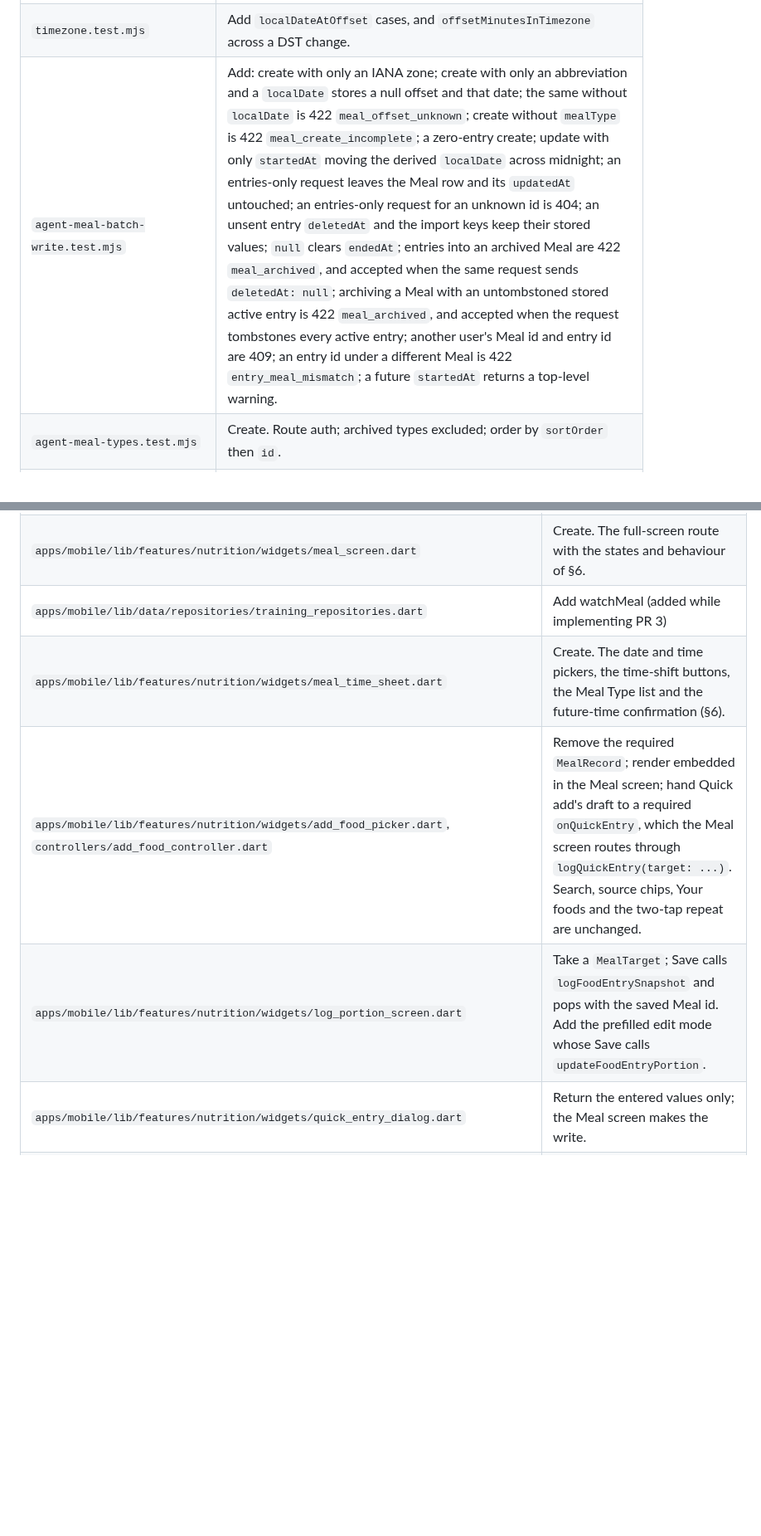
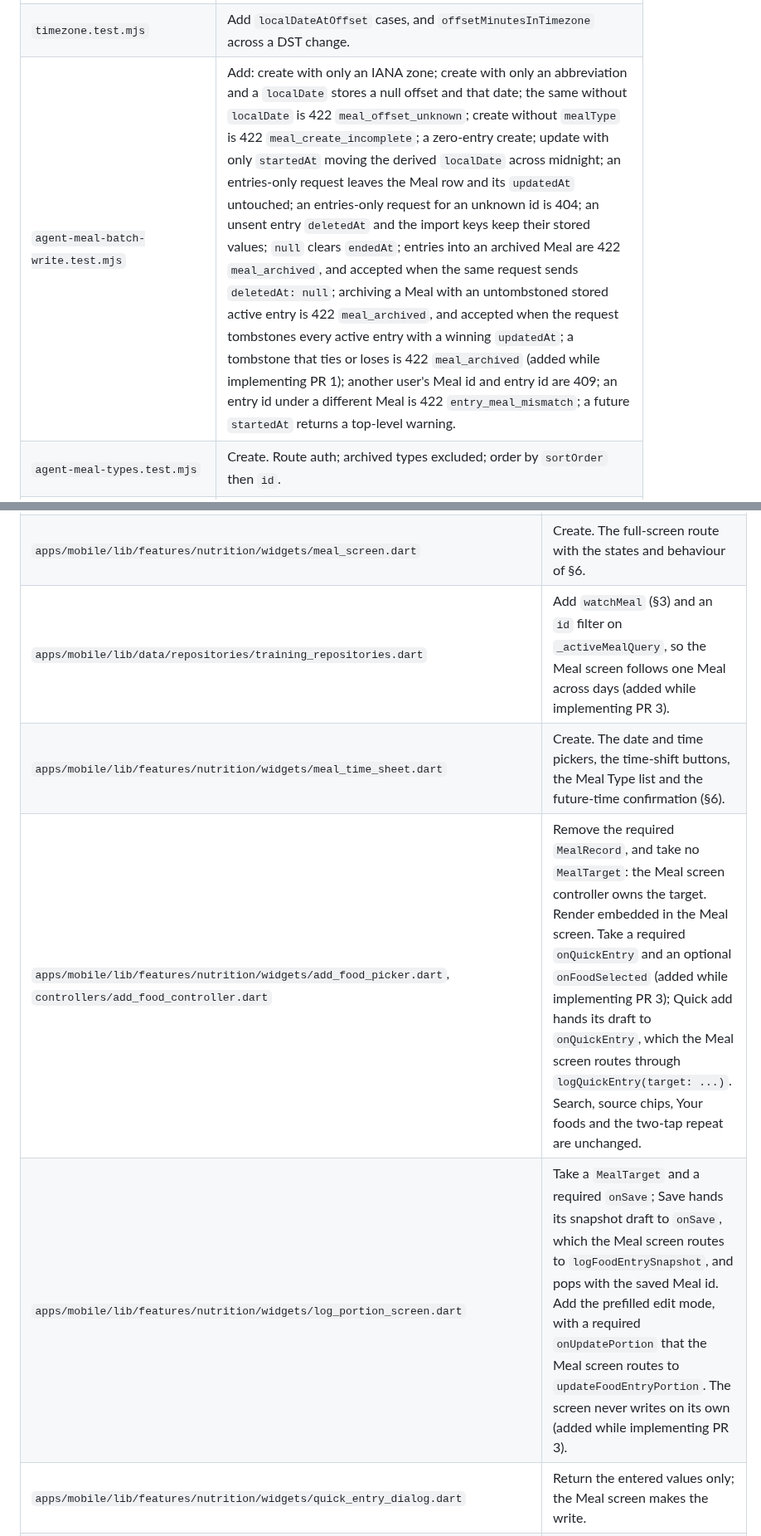
Before and after one commit to perennia-fit/perennia, a Markdown page: docs/designs/meal-logging.md, 2 parts joined by grey strips. Shown at 83% size. Rendered like a GitHub page; blank space fills up the shorter version.

```diff
--- a/docs/designs/meal-logging.md
+++ b/docs/designs/meal-logging.md
@@ -1175,7 +1188,7 @@ The server stores Meals as a JSON payload, so there is no Postgres migration.
 |---|---|
 | `agent-validation.golden.test.mjs` | Add a `meal-validation` branch that runs `validateAgentMealTime` and also asserts `localDateAtOffset(startedAt, offset) === expected.localDate`. |
 | `timezone.test.mjs` | Add `localDateAtOffset` cases, and `offsetMinutesInTimezone` across a DST change. |
-| `agent-meal-batch-write.test.mjs` | Add: create with only an IANA zone; create with only an abbreviation and a `localDate` stores a null offset and that date; the same without `localDate` is 422 `meal_offset_unknown`; create without `mealType` is 422 `meal_create_incomplete`; a zero-entry create; update with only `startedAt` moving the derived `localDate` across midnight; an entries-only request leaves the Meal row and its `updatedAt` untouched; an entries-only request for an unknown id is 404; an unsent entry `deletedAt` and the import keys keep their stored values; `null` clears `endedAt`; entries into an archived Meal are 422 `meal_archived`, and accepted when the same request sends `deletedAt: null`; archiving a Meal with an untombstoned stored active entry is 422 `meal_archived`, and accepted when the request tombstones every active entry; another user's Meal id and entry id are 409; an entry id under a different Meal is 422 `entry_meal_mismatch`; a future `startedAt` returns a top-level warning. |
+| `agent-meal-batch-write.test.mjs` | Add: create with only an IANA zone; create with only an abbreviation and a `localDate` stores a null offset and that date; the same without `localDate` is 422 `meal_offset_unknown`; create without `mealType` is 422 `meal_create_incomplete`; a zero-entry create; update with only `startedAt` moving the derived `localDate` across midnight; an entries-only request leaves the Meal row and its `updatedAt` untouched; an entries-only request for an unknown id is 404; an unsent entry `deletedAt` and the import keys keep their stored values; `null` clears `endedAt`; entries into an archived Meal are 422 `meal_archived`, and accepted when the same request sends `deletedAt: null`; archiving a Meal with an untombstoned stored active entry is 422 `meal_archived`, and accepted when the request tombstones every active entry with a winning `updatedAt`; a tombstone that ties or loses is 422 `meal_archived` (added while implementing PR 1); another user's Meal id and entry id are 409; an entry id under a different Meal is 422 `entry_meal_mismatch`; a future `startedAt` returns a top-level warning. |
 | `agent-meal-types.test.mjs` | Create. Route auth; archived types excluded; order by `sortOrder` then `id`. |
 | `agent-meal-reads.test.mjs` | Add the two new fields on `listAgentMeals`, including `null` and `instant` for an older payload. |
 | `agent-activity.test.mjs` | Add: undoing a Meal's creating Batch after another Batch added an entry returns `skipped_dependent` and applies nothing. |
@@ -1283,9 +1296,9 @@ during a first food and during Log again from the Meal screen; manual checks 1 t
 |---|---|
 | `apps/mobile/lib/features/nutrition/controllers/meal_screen_controller.dart` | Create. `MealScreenArgs` and the `MealScreenController` family (§6): the pending Meal, the saved Meal stream once written, the Meal History future, the recent-Meal shortcut, and the in-flight guard; it exposes the §6 states and calls the repository. |
 | `apps/mobile/lib/features/nutrition/widgets/meal_screen.dart` | Create. The full-screen route with the states and behaviour of §6. |
-| `apps/mobile/lib/data/repositories/training_repositories.dart` | Add watchMeal (added while implementing PR 3) |
+| `apps/mobile/lib/data/repositories/training_repositories.dart` | Add `watchMeal` (§3) and an `id` filter on `_activeMealQuery`, so the Meal screen follows one Meal across days (added while implementing PR 3). |
 | `apps/mobile/lib/features/nutrition/widgets/meal_time_sheet.dart` | Create. The date and time pickers, the time-shift buttons, the Meal Type list and the future-time confirmation (§6). |
-| `apps/mobile/lib/features/nutrition/widgets/add_food_picker.dart`, `controllers/add_food_controller.dart` | Remove the required `MealRecord`; render embedded in the Meal screen; hand Quick add's draft to a required `onQuickEntry`, which the Meal screen routes through `logQuickEntry(target: ...)`. Search, source chips, Your foods and the two-tap repeat are unchanged. |
-| `apps/mobile/lib/features/nutrition/widgets/log_portion_screen.dart` | Take a `MealTarget`; Save calls `logFoodEntrySnapshot` and pops with the saved Meal id. Add the prefilled edit mode whose Save calls `updateFoodEntryPortion`. |
+| `apps/mobile/lib/features/nutrition/widgets/add_food_picker.dart`, `controllers/add_food_controller.dart` | Remove the required `MealRecord`, and take no `MealTarget`: the Meal screen controller owns the target. Render embedded in the Meal screen. Take a required `onQuickEntry` and an optional `onFoodSelected` (added while implementing PR 3); Quick add hands its draft to `onQuickEntry`, which the Meal screen routes through `logQuickEntry(target: ...)`. Search, source chips, Your foods and the two-tap repeat are unchanged. |
+| `apps/mobile/lib/features/nutrition/widgets/log_portion_screen.dart` | Take a `MealTarget` and a required `onSave`; Save hands its snapshot draft to `onSave`, which the Meal screen routes to `logFoodEntrySnapshot`, and pops with the saved Meal id. Add the prefilled edit mode, with a required `onUpdatePortion` that the Meal screen routes to `updateFoodEntryPortion`. The screen never writes on its own (added while implementing PR 3). |
 | `apps/mobile/lib/features/nutrition/widgets/quick_entry_dialog.dart` | Return the entered values only; the Meal screen makes the write. |
 | `apps/mobile/lib/features/nutrition/widgets/nutrition_day_view.dart` | Replace the Start Meal chips with `Log meal`, hidden on future days; rename `startMealButtonKey` to `logMealButtonKey`; cards lead with `<time> · <type>` (or `time not recorded`), then Food Entries and totals; `add foods` on zero-entry Meals; a card tap opens the Meal screen; remove the per-card `Add food` button and `_showAddFoodPicker`. |
```
Also changed, not shown: other parts of docs/designs/meal-logging.md (+26 -13 lines).
